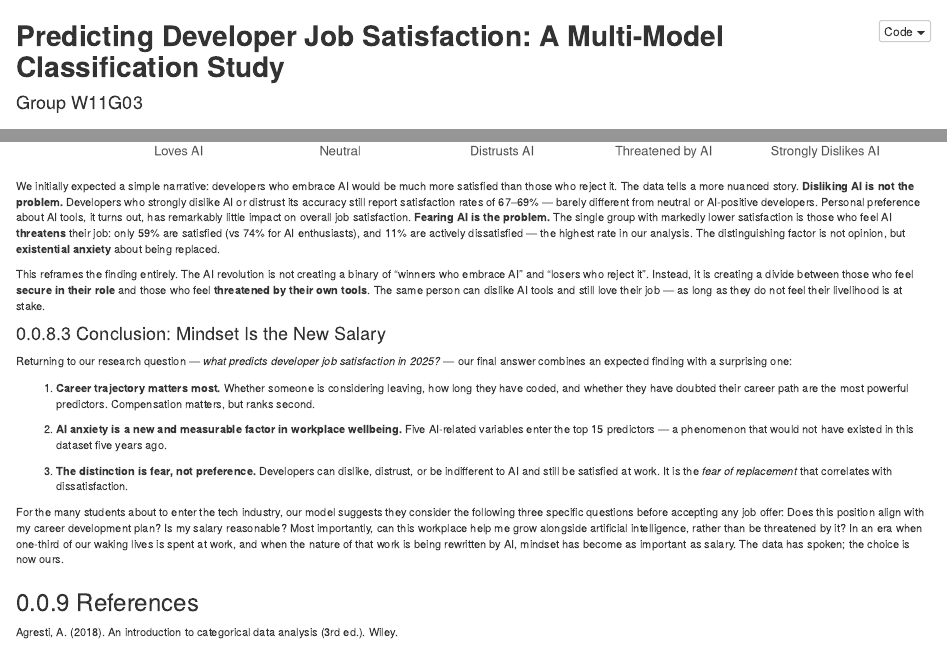
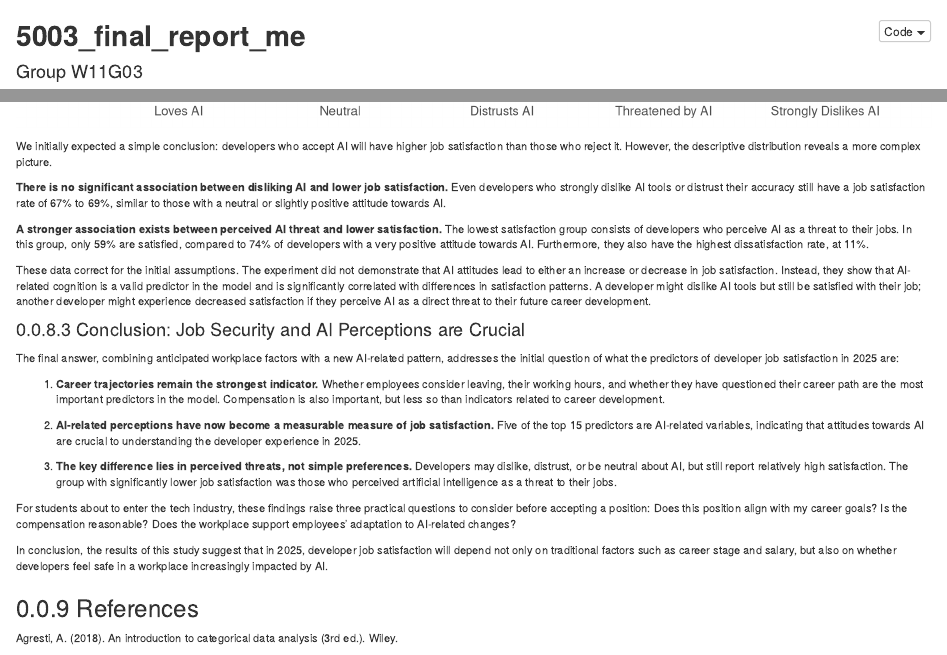
Before and after one commit to zjia0259/STAT5003_final_report, an R Markdown document (report_final_v3.Rmd): the page in a window 1100 px wide, from its top, and a second part further down, joined at a grey line. Rendered offline with R 4.5, knitr and Pandoc, with nearby package versions; folded parts are opened; some code elsewhere in the file could not run offline.

Commit message:
Update report_final_v3.Rmd
results&conclusion updates

````diff
--- a/report_final_v3.Rmd
+++ b/report_final_v3.Rmd
@@ -1575,23 +1594,27 @@ p2
 
 ```
 
-We initially expected a simple narrative: developers who embrace AI would be much more satisfied than those who reject it. The data tells a more nuanced story.
-**Disliking AI is not the problem.** Developers who strongly dislike AI or distrust its accuracy still report satisfaction rates of 67–69% — barely different from neutral or AI-positive developers. Personal preference about AI tools, it turns out, has remarkably little impact on overall job satisfaction.
-**Fearing AI is the problem.** The single group with markedly lower satisfaction is those who feel AI **threatens** their job: only 59% are satisfied (vs 74% for AI enthusiasts), and 11% are actively dissatisfied — the highest rate in our analysis. The distinguishing factor is not opinion, but **existential anxiety** about being replaced.
-
-This reframes the finding entirely. The AI revolution is not creating a binary of "winners who embrace AI" and "losers who reject it". Instead, it is creating a divide between those who feel **secure in their role** and those who feel **threatened by their own tools**. The same person can dislike AI tools and still love their job — as long as they do not feel their livelihood is at stake.
-
-#### Conclusion: Mindset Is the New Salary
-Returning to our research question — *what predicts developer job satisfaction in 2025?* — our final answer combines an expected finding with a surprising one:
-
-1. **Career trajectory matters most.** Whether someone is considering leaving, how long they have coded, and whether they have doubted their career path are the most powerful predictors. Compensation matters, but ranks second.
-
-2. **AI anxiety is a new and measurable factor in workplace wellbeing.** Five AI-related variables enter the top 15 predictors — a phenomenon that would not have existed in this dataset five years ago.
-
-3. **The distinction is fear, not preference.** Developers can dislike, distrust, or be indifferent to AI and still be satisfied at work. It is the *fear of replacement* that correlates with dissatisfaction.
-
-For the many students about to enter the tech industry, our model suggests they consider the following three specific questions before accepting any job offer: Does this position align with my career development plan? Is my salary reasonable? Most importantly, can this workplace help me grow alongside artificial intelligence, rather than be threatened by it?
-In an era when one-third of our waking lives is spent at work, and when the nature of that work is being rewritten by AI, mindset has become as important as salary. The data has spoken; the choice is now ours.
+We initially expected a simple conclusion: developers who accept AI will have higher job satisfaction than those who reject it. However, the descriptive distribution reveals a more complex picture.
+
+**There is no significant association between disliking AI and lower job satisfaction.** Even developers who strongly dislike AI tools or distrust their accuracy still have a job satisfaction rate of 67% to 69%, similar to those with a neutral or slightly positive attitude towards AI.
+
+**A stronger association exists between perceived AI threat and lower satisfaction.** The lowest satisfaction group consists of developers who perceive AI as a threat to their jobs. In this group, only 59% are satisfied, compared to 74% of developers with a very positive attitude towards AI. Furthermore, they also have the highest dissatisfaction rate, at 11%.
+
+These data correct for the initial assumptions. The experiment did not demonstrate that AI attitudes lead to either an increase or decrease in job satisfaction. Instead, they show that AI-related cognition is a valid predictor in the model and is significantly correlated with differences in satisfaction patterns. A developer might dislike AI tools but still be satisfied with their job; another developer might experience decreased satisfaction if they perceive AI as a direct threat to their future career development.
+
+#### Conclusion: Job Security and AI Perceptions are Crucial
+
+The final answer, combining anticipated workplace factors with a new AI-related pattern, addresses the initial question of what the predictors of developer job satisfaction in 2025 are:
+
+1. **Career trajectories remain the strongest indicator.** Whether employees consider leaving, their working hours, and whether they have questioned their career path are the most important predictors in the model. Compensation is also important, but less so than indicators related to career development.
+
+2. **AI-related perceptions have now become a measurable measure of job satisfaction.** Five of the top 15 predictors are AI-related variables, indicating that attitudes towards AI are crucial to understanding the developer experience in 2025.
+
+3. **The key difference lies in perceived threats, not simple preferences.** Developers may dislike, distrust, or be neutral about AI, but still report relatively high satisfaction. The group with significantly lower job satisfaction was those who perceived artificial intelligence as a threat to their jobs.
+
+For students about to enter the tech industry, these findings raise three practical questions to consider before accepting a position: Does this position align with my career goals? Is the compensation reasonable? Does the workplace support employees' adaptation to AI-related changes?
+
+In conclusion, the results of this study suggest that in 2025, developer job satisfaction will depend not only on traditional factors such as career stage and salary, but also on whether developers feel safe in a workplace increasingly impacted by AI.
 
 
 
````
Also changed, not shown: report_final_v3.Rmd (19 more changed lines).
